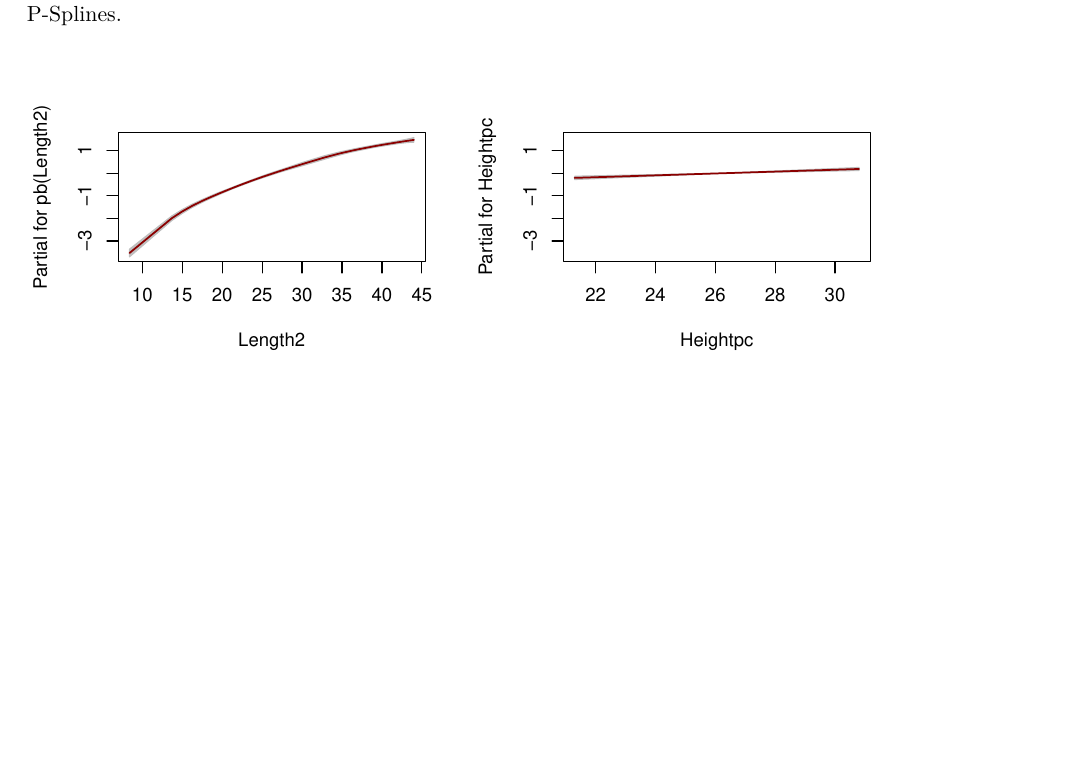
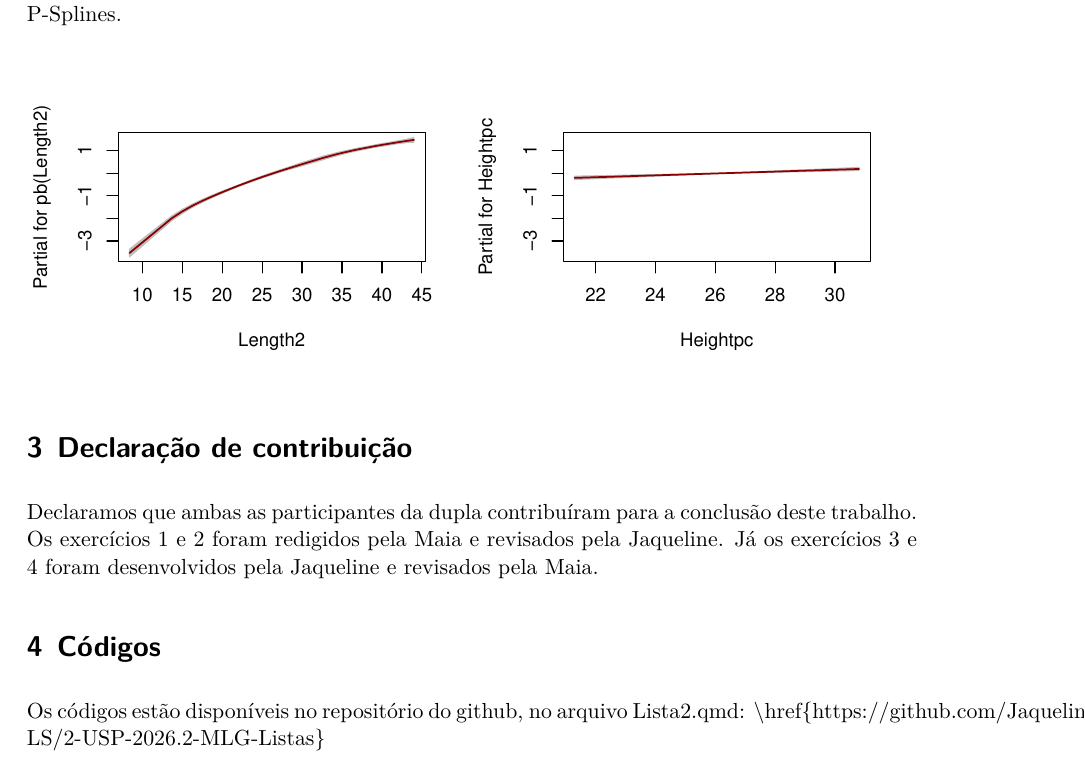
Before and after one commit to Jaqueline-LS/2-USP-2026.2-MLG-Listas, a Quarto document (Lista2.qmd): part of page 10 of 10, cut so that both start at the same text, the shorter picture padded with empty space. The pictures show the output file Lista2.pdf that the author committed with the source.

Commit message:
Seçoes finais

````diff
--- a/Lista2.qmd
+++ b/Lista2.qmd
@@ -406,3 +406,10 @@ par(mfrow = c(1, 2))
 term.plot(fit5.perch, what = "mu", ask = FALSE, se = TRUE)
 par(mfrow = c(1, 1))
 ```
+# Declaração de contribuição
+
+Declaramos que ambas as participantes da dupla contribuíram para a conclusão deste trabalho. Os exercícios 1 e 2 foram redigidos pela Maia e revisados pela Jaqueline. Já os exercícios 3 e 4 foram desenvolvidos pela Jaqueline e revisados pela Maia.
+
+# Códigos
+
+Os códigos estão disponíveis no repositório do github, no arquivo Lista2.qmd: \href{https://github.com/Jaqueline-LS/2-USP-2026.2-MLG-Listas}
````
Also changed, not shown: Lista2.pdf.
